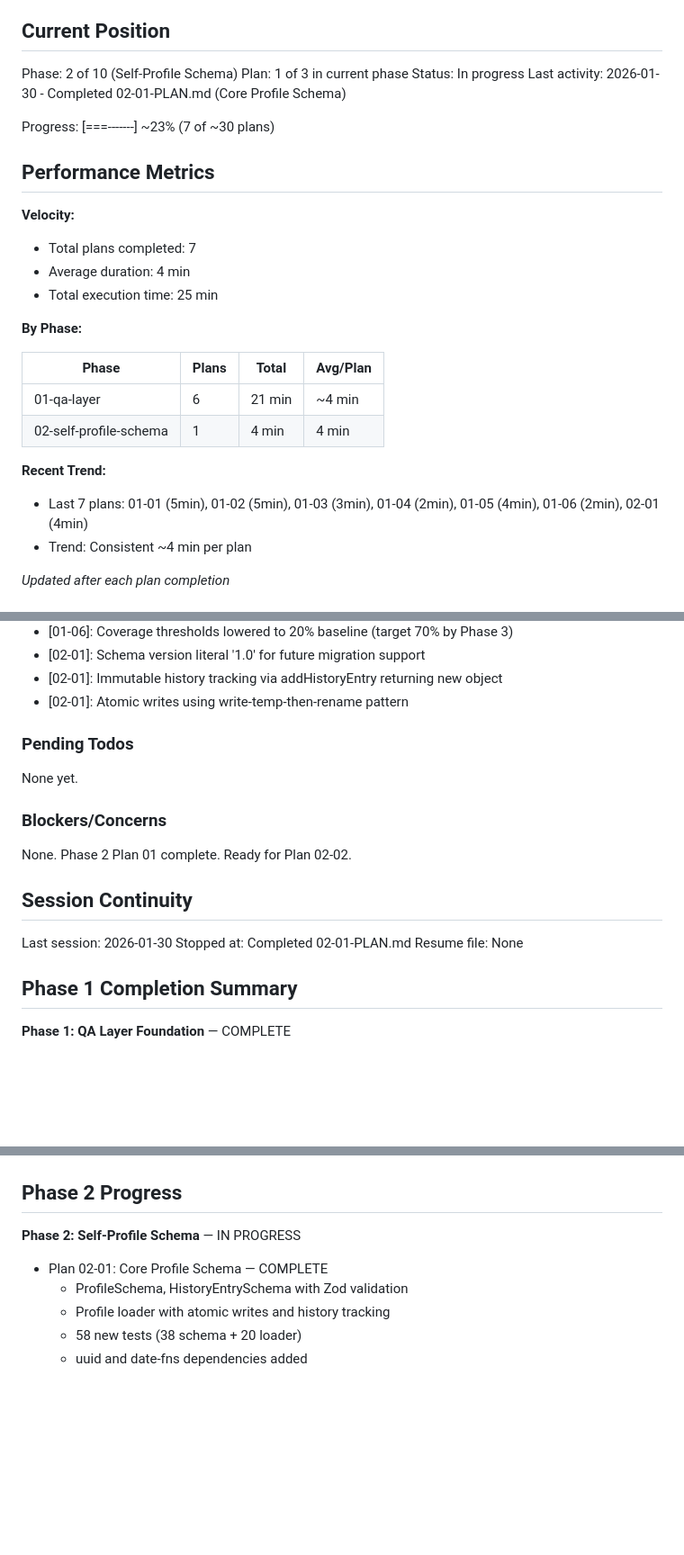
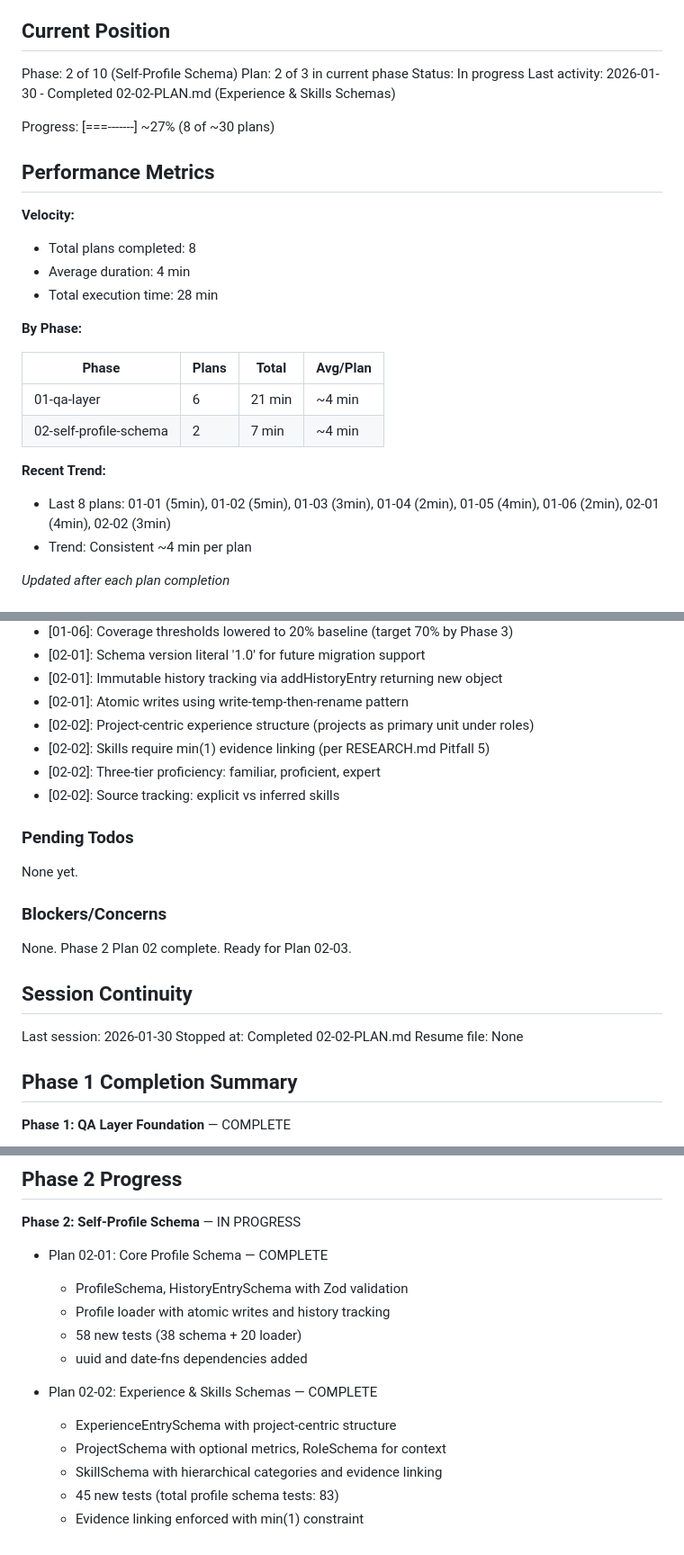
Before and after one commit to genreme/job-share, a Markdown page: .planning/STATE.md, 3 parts joined by grey strips. Shown at 90% size. GitHub-like rendering; blank space fills up the shorter version.

Commit message:
docs(02-02): complete Experience & Skills Schemas plan
Tasks completed: 2/2
- Task 1: Add experience schema with project-centric structure
- Task 2: Add skills schema with evidence linking

SUMMARY: .planning/phases/02-self-profile-schema/02-02-SUMMARY.md

```diff
--- a/.planning/STATE.md
+++ b/.planning/STATE.md
@@ -10,28 +10,28 @@ See: .planning/PROJECT.md (updated 2026-01-29)
 ## Current Position
 
 Phase: 2 of 10 (Self-Profile Schema)
-Plan: 1 of 3 in current phase
+Plan: 2 of 3 in current phase
 Status: In progress
-Last activity: 2026-01-30 - Completed 02-01-PLAN.md (Core Profile Schema)
+Last activity: 2026-01-30 - Completed 02-02-PLAN.md (Experience & Skills Schemas)
 
-Progress: [===-------] ~23% (7 of ~30 plans)
+Progress: [===-------] ~27% (8 of ~30 plans)
 
 ## Performance Metrics
 
 **Velocity:**
-- Total plans completed: 7
+- Total plans completed: 8
 - Average duration: 4 min
-- Total execution time: 25 min
+- Total execution time: 28 min
 
 **By Phase:**
 
 | Phase | Plans | Total | Avg/Plan |
 |-------|-------|-------|----------|
 | 01-qa-layer | 6 | 21 min | ~4 min |
-| 02-self-profile-schema | 1 | 4 min | 4 min |
+| 02-self-profile-schema | 2 | 7 min | ~4 min |
 
 **Recent Trend:**
-- Last 7 plans: 01-01 (5min), 01-02 (5min), 01-03 (3min), 01-04 (2min), 01-05 (4min), 01-06 (2min), 02-01 (4min)
+- Last 8 plans: 01-01 (5min), 01-02 (5min), 01-03 (3min), 01-04 (2min), 01-05 (4min), 01-06 (2min), 02-01 (4min), 02-02 (3min)
 - Trend: Consistent ~4 min per plan
 
 *Updated after each plan completion*
@@ -60,6 +60,10 @@ Recent decisions affecting current work:
 - [02-01]: Schema version literal '1.0' for future migration support
 - [02-01]: Immutable history tracking via addHistoryEntry returning new object
 - [02-01]: Atomic writes using write-temp-then-rename pattern
+- [02-02]: Project-centric experience structure (projects as primary unit under roles)
+- [02-02]: Skills require min(1) evidence linking (per RESEARCH.md Pitfall 5)
+- [02-02]: Three-tier proficiency: familiar, proficient, expert
+- [02-02]: Source tracking: explicit vs inferred skills
 
 ### Pending Todos
 
@@ -67,12 +71,12 @@ None yet.
 
 ### Blockers/Concerns
 
-None. Phase 2 Plan 01 complete. Ready for Plan 02-02.
+None. Phase 2 Plan 02 complete. Ready for Plan 02-03.
 
 ## Session Continuity
 
 Last session: 2026-01-30
-Stopped at: Completed 02-01-PLAN.md
+Stopped at: Completed 02-02-PLAN.md
 Resume file: None
 
 ## Phase 1 Completion Summary
@@ -96,3 +100,10 @@ Resume file: None
   - Profile loader with atomic writes and history tracking
   - 58 new tests (38 schema + 20 loader)
   - uuid and date-fns dependencies added
+
+- Plan 02-02: Experience & Skills Schemas — COMPLETE
+  - ExperienceEntrySchema with project-centric structure
+  - ProjectSchema with optional metrics, RoleSchema for context
+  - SkillSchema with hierarchical categories and evidence linking
+  - 45 new tests (total profile schema tests: 83)
+  - Evidence linking enforced with min(1) constraint
```
Also changed, not shown: 1 other file.
